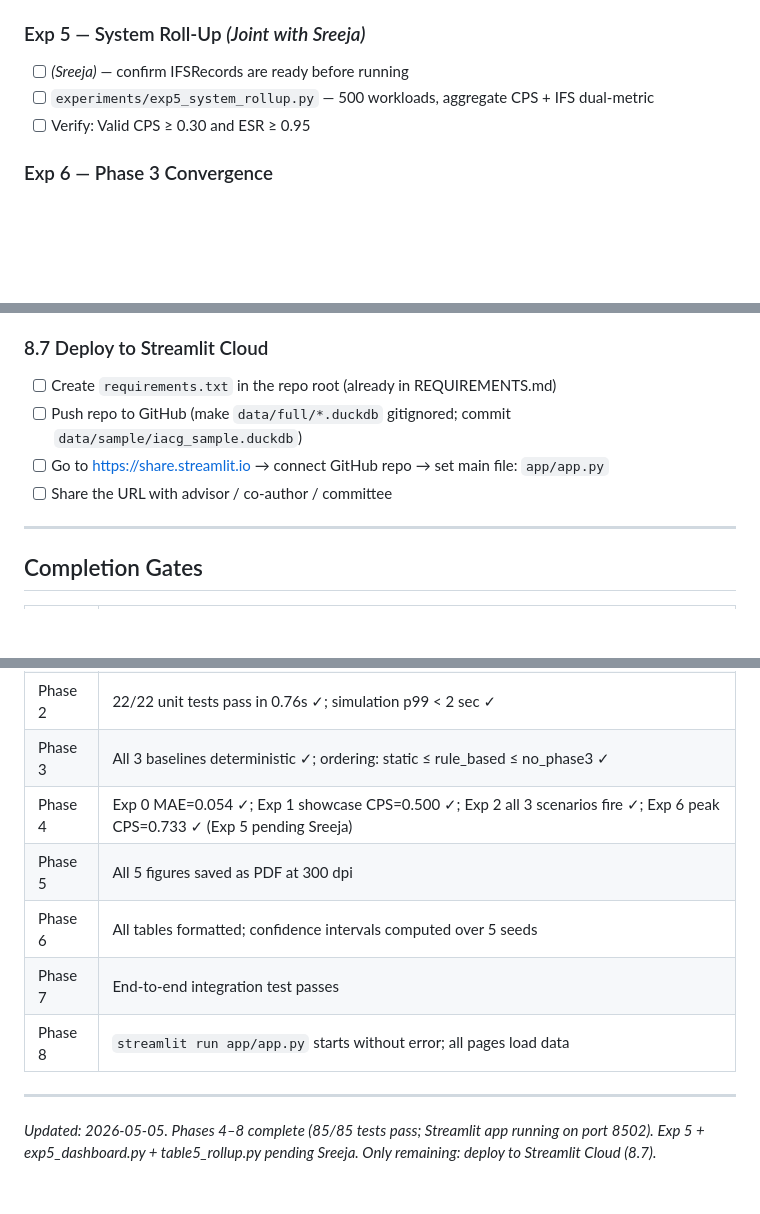
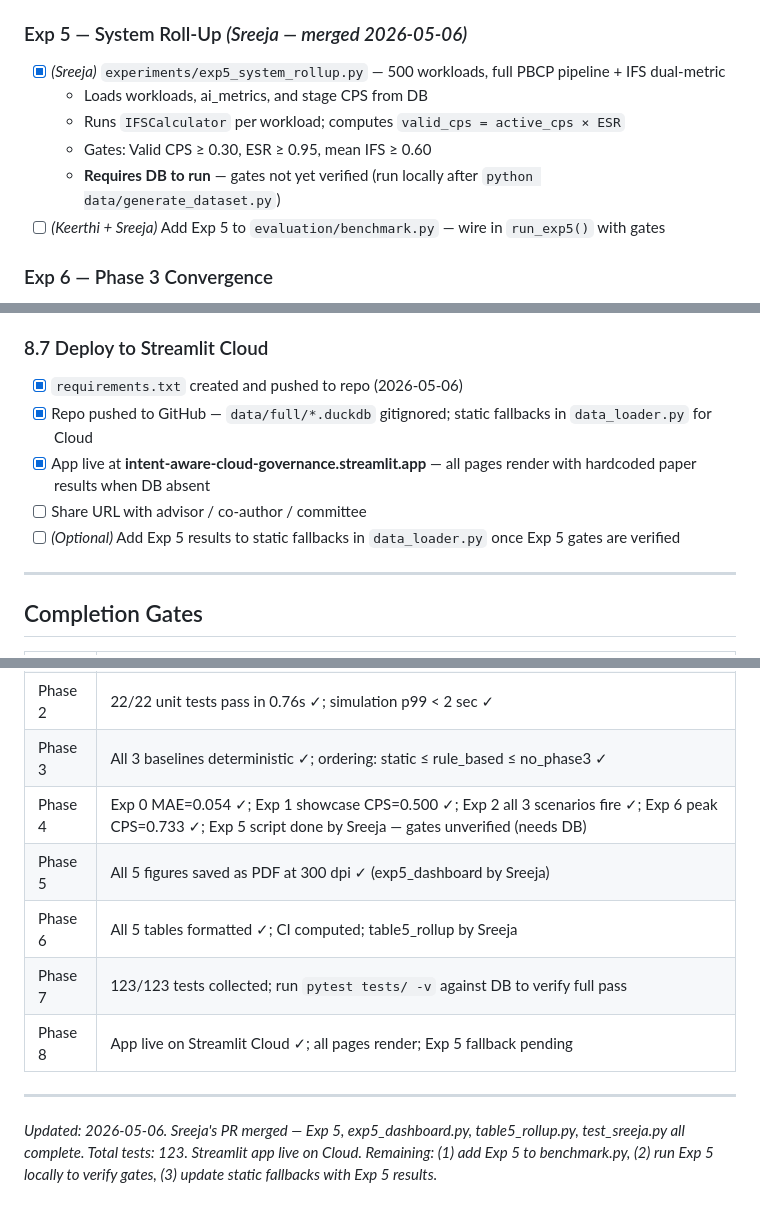
Before and after one commit to Keerthi-Rapolu/intent-aware-cloud-governance, a Markdown page: KEERTHI_TASKS.md, 3 parts joined by grey strips. Drawn GitHub-style; blank space fills up the shorter version.

Commit message:
Update KEERTHI_TASKS: reflect Sreeja PR merge (Exp5, viz, table, 38 tests)

```diff
--- a/KEERTHI_TASKS.md
+++ b/KEERTHI_TASKS.md
@@ -282,11 +282,14 @@ Each baseline exposes `evaluate(intent) → SimulationResult` and `evaluate_batc
     - All 3 scenarios fired ≥ 1 action (**PASS**)
   - Saved: `results/exp2_runtime_actions.csv`
 
-### Exp 5 — System Roll-Up *(Joint with Sreeja)*
+### Exp 5 — System Roll-Up *(Sreeja — merged 2026-05-06)*
 
-- [ ] *(Sreeja)* — confirm IFSRecords are ready before running
-- [ ] `experiments/exp5_system_rollup.py` — 500 workloads, aggregate CPS + IFS dual-metric
-- [ ] Verify: Valid CPS ≥ 0.30 and ESR ≥ 0.95
+- [x] *(Sreeja)* `experiments/exp5_system_rollup.py` — 500 workloads, full PBCP pipeline + IFS dual-metric
+  - Loads workloads, ai_metrics, and stage CPS from DB
+  - Runs `IFSCalculator` per workload; computes `valid_cps = active_cps × ESR`
+  - Gates: Valid CPS ≥ 0.30, ESR ≥ 0.95, mean IFS ≥ 0.60
+  - **Requires DB to run** — gates not yet verified (run locally after `python data/generate_dataset.py`)
+- [ ] *(Keerthi + Sreeja)* Add Exp 5 to `evaluation/benchmark.py` — wire in `run_exp5()` with gates
 
 ### Exp 6 — Phase 3 Convergence
 
@@ -460,10 +466,11 @@ Sreeja's production implementations replace the stubs — tests validate her wor
 
 ### 8.7 Deploy to Streamlit Cloud
 
-- [ ] Create `requirements.txt` in the repo root (already in REQUIREMENTS.md)
-- [ ] Push repo to GitHub (make `data/full/*.duckdb` gitignored; commit `data/sample/iacg_sample.duckdb`)
-- [ ] Go to https://share.streamlit.io → connect GitHub repo → set main file: `app/app.py`
-- [ ] Share the URL with advisor / co-author / committee
+- [x] `requirements.txt` created and pushed to repo (2026-05-06)
+- [x] Repo pushed to GitHub — `data/full/*.duckdb` gitignored; static fallbacks in `data_loader.py` for Cloud
+- [x] App live at **intent-aware-cloud-governance.streamlit.app** — all pages render with hardcoded paper results when DB absent
+- [ ] Share URL with advisor / co-author / committee
+- [ ] *(Optional)* Add Exp 5 results to static fallbacks in `data_loader.py` once Exp 5 gates are verified
 
 ---
 
@@ -475,12 +482,12 @@ Sreeja's production implementations replace the stubs — tests validate her wor
 | Phase 1 | `data/full/iacg.duckdb` exists (16 MB, Jan 2025–Apr 2026); all 6 seeds generated; validation passed ✓ |
 | Phase 2 | 22/22 unit tests pass in 0.76s ✓; simulation p99 < 2 sec ✓ |
 | Phase 3 | All 3 baselines deterministic ✓; ordering: static ≤ rule_based ≤ no_phase3 ✓ |
-| Phase 4 | Exp 0 MAE=0.054 ✓; Exp 1 showcase CPS=0.500 ✓; Exp 2 all 3 scenarios fire ✓; Exp 6 peak CPS=0.733 ✓ (Exp 5 pending Sreeja) |
-| Phase 5 | All 5 figures saved as PDF at 300 dpi |
-| Phase 6 | All tables formatted; confidence intervals computed over 5 seeds |
-| Phase 7 | End-to-end integration test passes |
-| Phase 8 | `streamlit run app/app.py` starts without error; all pages load data |
+| Phase 4 | Exp 0 MAE=0.054 ✓; Exp 1 showcase CPS=0.500 ✓; Exp 2 all 3 scenarios fire ✓; Exp 6 peak CPS=0.733 ✓; Exp 5 script done by Sreeja — gates unverified (needs DB) |
+| Phase 5 | All 5 figures saved as PDF at 300 dpi ✓ (exp5_dashboard by Sreeja) |
+| Phase 6 | All 5 tables formatted ✓; CI computed; table5_rollup by Sreeja |
+| Phase 7 | 123/123 tests collected; run `pytest tests/ -v` against DB to verify full pass |
+| Phase 8 | App live on Streamlit Cloud ✓; all pages render; Exp 5 fallback pending |
 
 ---
 
-*Updated: 2026-05-05. Phases 4–8 complete (85/85 tests pass; Streamlit app running on port 8502). Exp 5 + exp5_dashboard.py + table5_rollup.py pending Sreeja. Only remaining: deploy to Streamlit Cloud (8.7).*
+*Updated: 2026-05-06. Sreeja's PR merged — Exp 5, exp5_dashboard.py, table5_rollup.py, test_sreeja.py all complete. Total tests: 123. Streamlit app live on Cloud. Remaining: (1) add Exp 5 to benchmark.py, (2) run Exp 5 locally to verify gates, (3) update static fallbacks with Exp 5 results.*
```
Also changed, not shown: other parts of KEERTHI_TASKS.md (+8 -5 lines).
